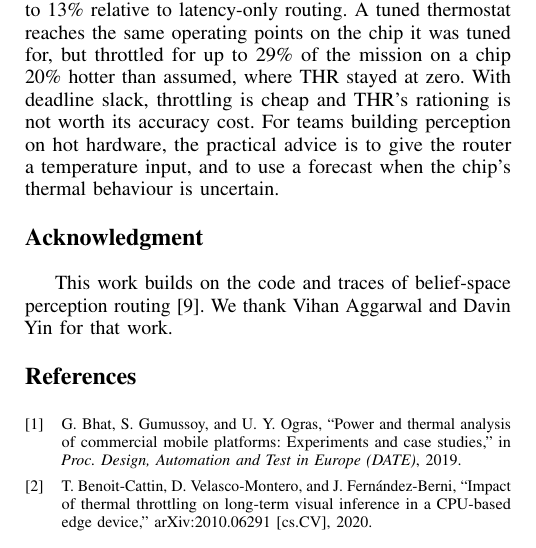
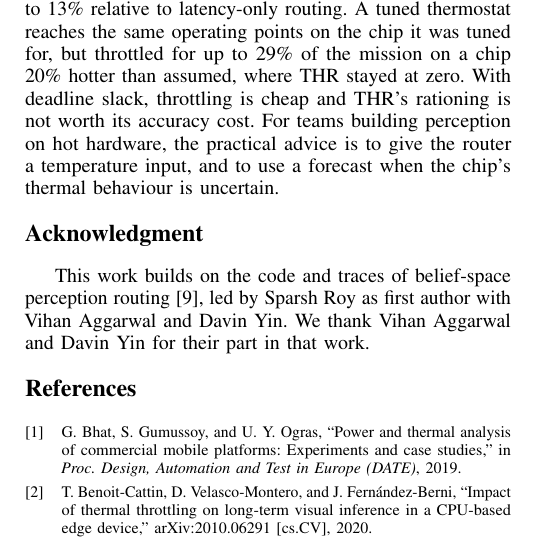
Before and after one commit to ImSpxrsh/thermal-headroom-routing, a LaTeX paper (paper/paper.tex): part of one column of page 7 of 8, cut so that both start at the same text. Compiled offline with pdfLaTeX.

Commit message:
Acknowledgment: credit Sparsh Roy as first author of BSPR

```diff
--- a/paper/paper.tex
+++ b/paper/paper.tex
@@ -736,8 +736,9 @@ thermal behaviour is uncertain.
 
 \section*{Acknowledgment}
 This work builds on the code and traces of belief-space perception
-routing \cite{roy2026beliefspace}. We thank Vihan Aggarwal and Davin
-Yin for that work.
+routing \cite{roy2026beliefspace}, led by Sparsh Roy as first author
+with Vihan Aggarwal and Davin Yin. We thank Vihan Aggarwal and Davin
+Yin for their part in that work.
 
 \bibliographystyle{IEEEtran}
 \bibliography{references}
```
Also changed, not shown: paper/paper.pdf.
